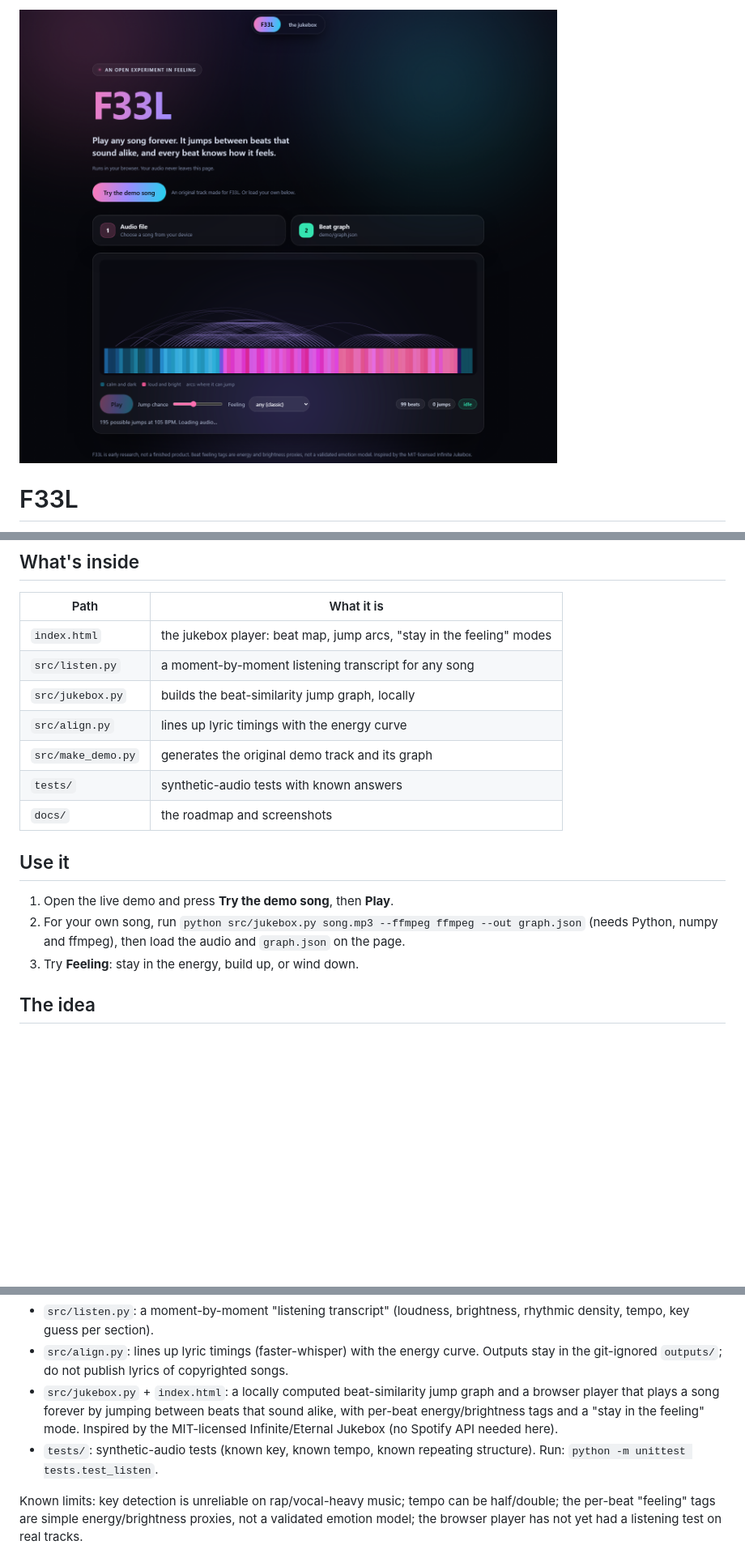
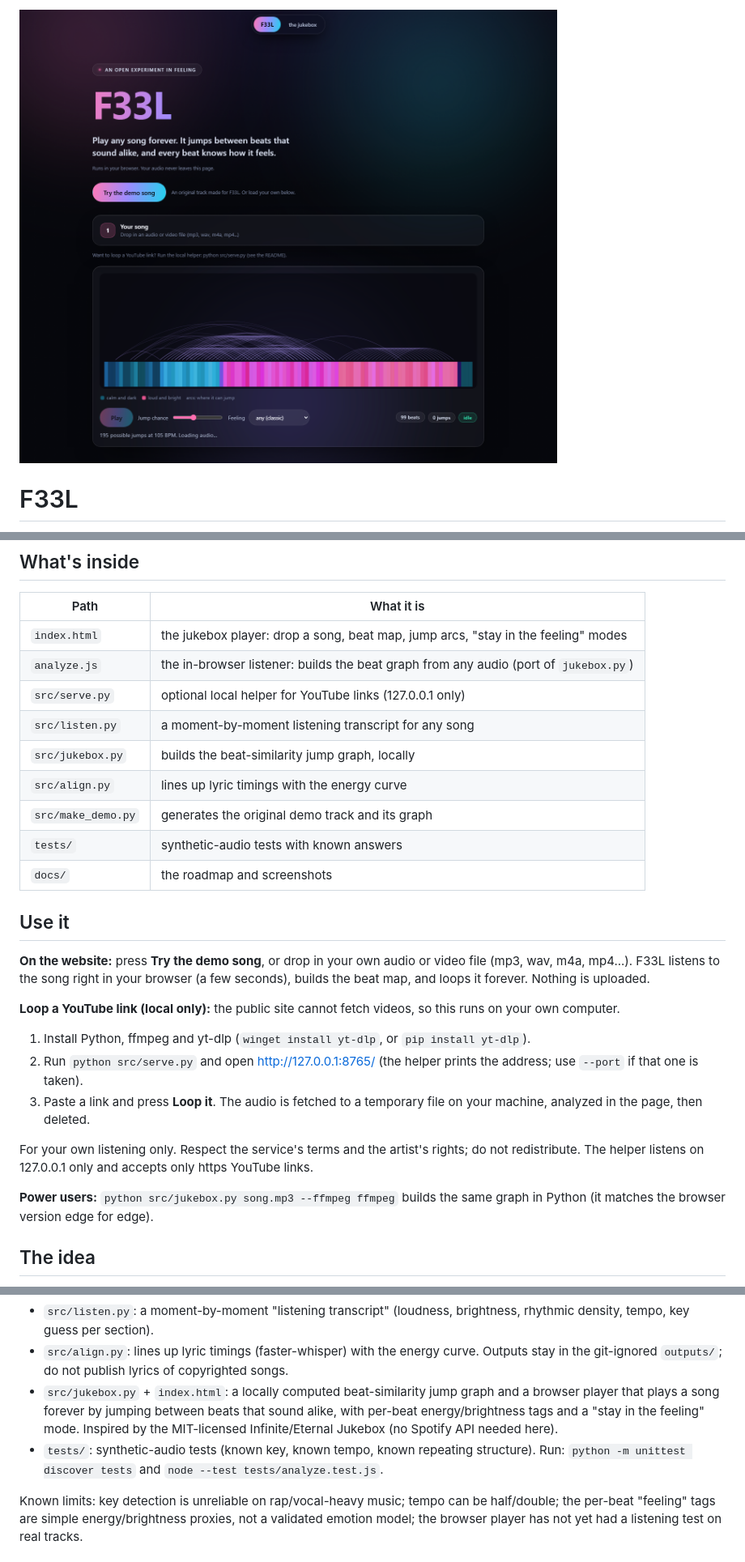
Before and after one commit to Tootenramen/F33L, a Markdown page: README.md, 3 parts joined by grey strips. Shown at 81% size. Drawn GitHub-style; pictures changed too: docs/hero.png; blank space fills up the shorter version.

Commit message:
Drop any song in and loop it: in-browser analysis, optional local YouTube helper, tests
Co-Authored-By: Claude Sonnet 5.5 <noreply@anthropic.com>

```diff
--- a/README.md
+++ b/README.md
@@ -16,7 +16,9 @@ you can steer a song by feeling. Everything runs in your browser. Your audio nev
 
 | Path | What it is |
 |---|---|
-| `index.html` | the jukebox player: beat map, jump arcs, "stay in the feeling" modes |
+| `index.html` | the jukebox player: drop a song, beat map, jump arcs, "stay in the feeling" modes |
+| `analyze.js` | the in-browser listener: builds the beat graph from any audio (port of `jukebox.py`) |
+| `src/serve.py` | optional local helper for YouTube links (127.0.0.1 only) |
 | `src/listen.py` | a moment-by-moment listening transcript for any song |
 | `src/jukebox.py` | builds the beat-similarity jump graph, locally |
 | `src/align.py` | lines up lyric timings with the energy curve |
@@ -25,9 +27,16 @@ you can steer a song by feeling. Everything runs in your browser. Your audio nev
 | `docs/` | the roadmap and screenshots |
 
 ## Use it
-1. Open the live demo and press **Try the demo song**, then **Play**.
-2. For your own song, run `python src/jukebox.py song.mp3 --ffmpeg ffmpeg --out graph.json` (needs Python, numpy and ffmpeg), then load the audio and `graph.json` on the page.
-3. Try **Feeling**: stay in the energy, build up, or wind down.
+**On the website:** press **Try the demo song**, or drop in your own audio or video file (mp3, wav, m4a, mp4...). F33L listens to the song right in your browser (a few seconds), builds the beat map, and loops it forever. Nothing is uploaded.
+
+**Loop a YouTube link (local only):** the public site cannot fetch videos, so this runs on your own computer.
+1. Install Python, ffmpeg and yt-dlp (`winget install yt-dlp`, or `pip install yt-dlp`).
+2. Run `python src/serve.py` and open http://127.0.0.1:8765/ (the helper prints the address; use `--port` if that one is taken).
+3. Paste a link and press **Loop it**. The audio is fetched to a temporary file on your machine, analyzed in the page, then deleted.
+
+For your own listening only. Respect the service's terms and the artist's rights; do not redistribute. The helper listens on 127.0.0.1 only and accepts only https YouTube links.
+
+**Power users:** `python src/jukebox.py song.mp3 --ffmpeg ffmpeg` builds the same graph in Python (it matches the browser version edge for edge).
 
 ## The idea
 1. **Measure the sound.** Turn audio into interpretable features: tempo, meter, key and mode, chord motion, melodic contour, register, dynamics, spectral brightness, roughness, texture, silence.
@@ -64,7 +73,7 @@ Early, working prototypes (all local; audio never leaves your machine; needs ffm
 - `src/listen.py`: a moment-by-moment "listening transcript" (loudness, brightness, rhythmic density, tempo, key guess per section).
 - `src/align.py`: lines up lyric timings (faster-whisper) with the energy curve. Outputs stay in the git-ignored `outputs/`; do not publish lyrics of copyrighted songs.
 - `src/jukebox.py` + `index.html`: a locally computed beat-similarity jump graph and a browser player that plays a song forever by jumping between beats that sound alike, with per-beat energy/brightness tags and a "stay in the feeling" mode. Inspired by the MIT-licensed Infinite/Eternal Jukebox (no Spotify API needed here).
-- `tests/`: synthetic-audio tests (known key, known tempo, known repeating structure). Run: `python -m unittest tests.test_listen`.
+- `tests/`: synthetic-audio tests (known key, known tempo, known repeating structure). Run: `python -m unittest discover tests` and `node --test tests/analyze.test.js`.
 
 Known limits: key detection is unreliable on rap/vocal-heavy music; tempo can be half/double; the per-beat "feeling" tags are simple energy/brightness proxies, not a validated emotion model; the browser player has not yet had a listening test on real tracks.
 
```
Also changed, not shown: 5 other files.
